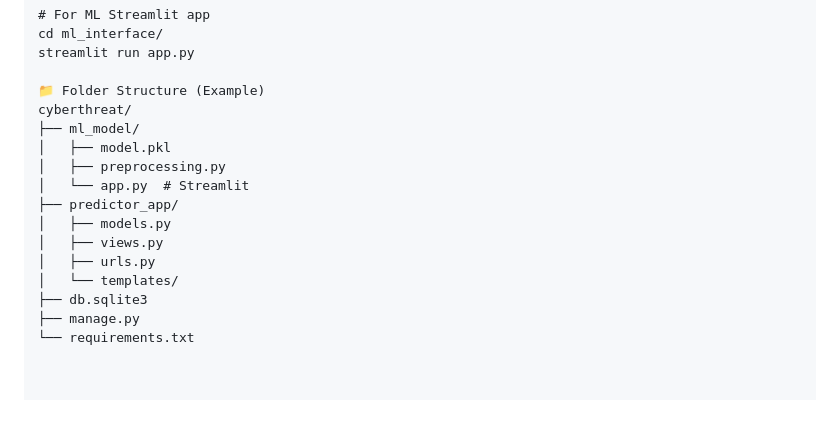
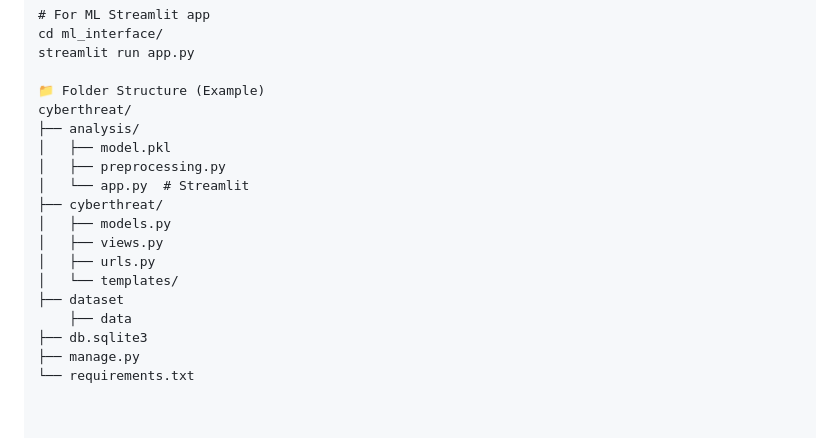
Before and after one commit to maheshjadhav5410/Analysis-and-Prediction-of-Cybersecurity-Attacks-, a Markdown page: README.md, the part around the change. Rendered like a GitHub page; blank space fills up the shorter version.

```diff
--- a/README.md
+++ b/README.md
@@ -111,15 +111,17 @@ streamlit run app.py
 
 📁 Folder Structure (Example)
 cyberthreat/
-├── ml_model/
+├── analysis/
 │   ├── model.pkl
 │   ├── preprocessing.py
 │   └── app.py  # Streamlit
-├── predictor_app/
+├── cyberthreat/
 │   ├── models.py
 │   ├── views.py
 │   ├── urls.py
 │   └── templates/
+├── dataset
+    ├── data
 ├── db.sqlite3
 ├── manage.py
 └── requirements.txt
```
